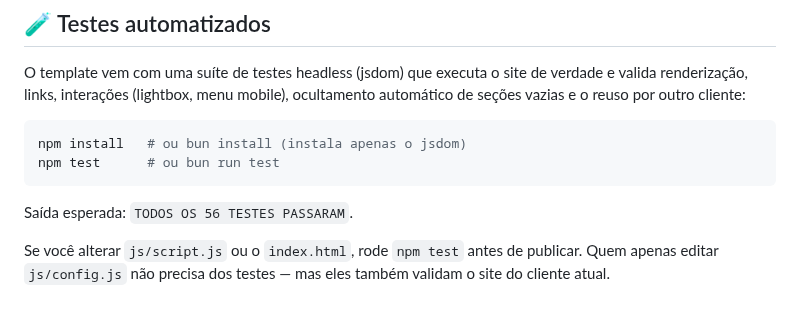
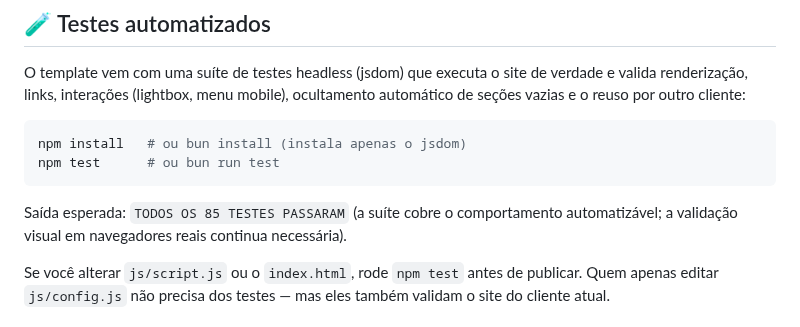
Before and after one commit to alair-code/salao-estetica, a Markdown page: README.md, the part around the change. Drawn GitHub-style.

Commit message:
docs: atualizar quantidade real de testes da suíte

````diff
--- a/README.md
+++ b/README.md
@@ -150,7 +150,7 @@ npm install   # ou bun install (instala apenas o jsdom)
 npm test      # ou bun run test
 ```
 
-Saída esperada: `TODOS OS 56 TESTES PASSARAM`.
+Saída esperada: `TODOS OS 85 TESTES PASSARAM` (a suíte cobre o comportamento automatizável; a validação visual em navegadores reais continua necessária).
 
 Se você alterar `js/script.js` ou o `index.html`, rode `npm test` antes de publicar. Quem apenas editar `js/config.js` não precisa dos testes — mas eles também validam o site do cliente atual.
 
````
